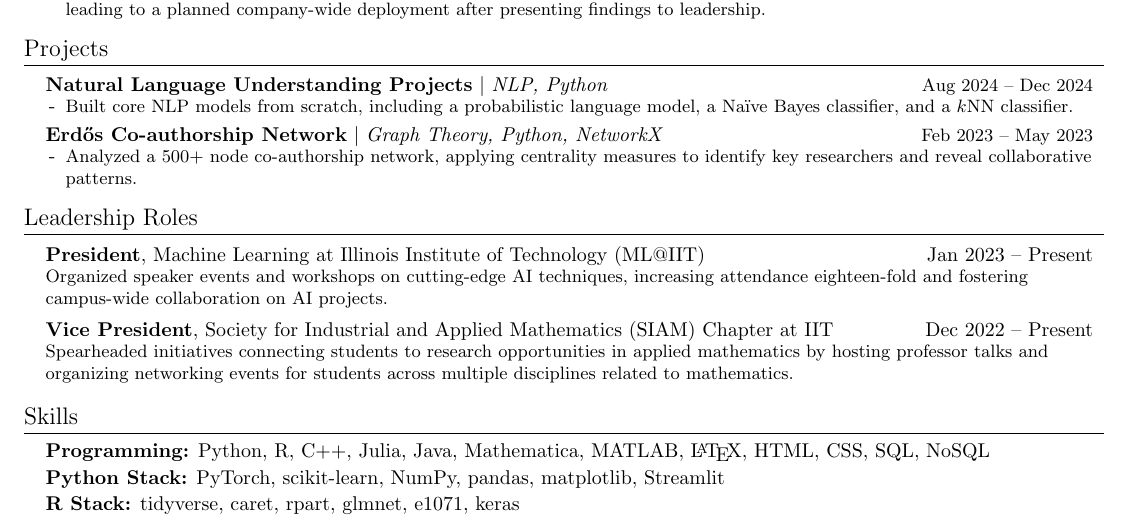
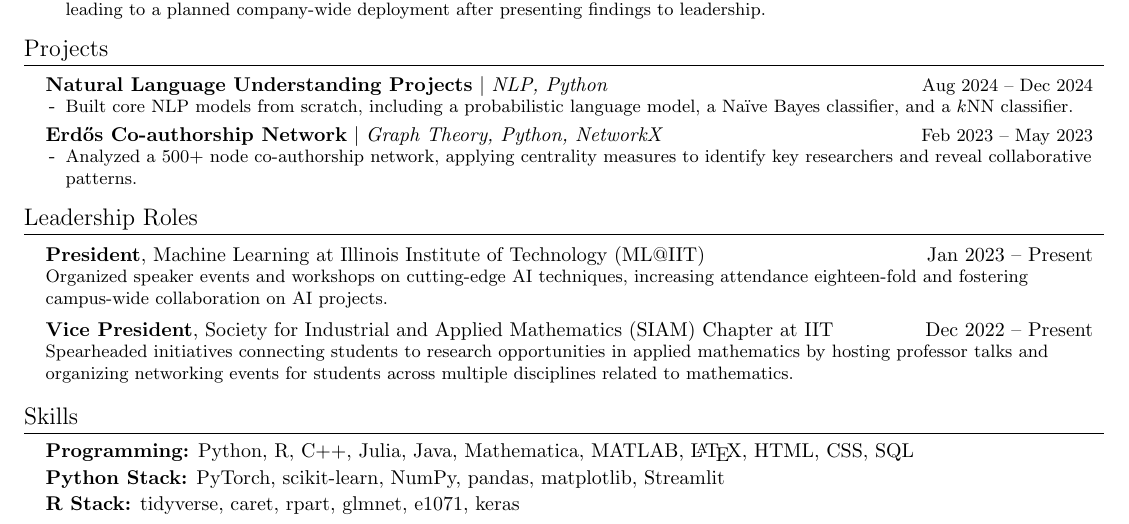
Before and after one commit to igoeldc/Resume, a LaTeX CV (Ishaan_Resume_LaTeX.tex): part of the page, cut so that both start at the same text. Compiled offline with pdfLaTeX.

Commit message:
Update on Overleaf.

```diff
--- a/Ishaan_Resume_LaTeX.tex
+++ b/Ishaan_Resume_LaTeX.tex
@@ -211,7 +211,7 @@
 %-----------SKILLS-----------
 \section{Skills}
 \begin{itemize}[leftmargin=0.15in, label={}]
-    \item \textbf{Programming:} Python, R, C++, Julia, Java, Mathematica, MATLAB, \LaTeX, HTML, CSS, SQL, NoSQL
+    \item \textbf{Programming:} Python, R, C++, Julia, Java, Mathematica, MATLAB, \LaTeX, HTML, CSS, SQL
     \item \vspace{-5pt} \textbf{Python Stack:} PyTorch, scikit-learn, NumPy, pandas, matplotlib, Streamlit
     \item \vspace{-5pt} \textbf{R Stack:} tidyverse, caret, rpart, glmnet, e1071, keras
     % \item \vspace{-5pt} \textbf{Spoken Languages:} English, Hindi-Urdu, Mandarin Chinese, Spanish, Modern Standard Arabic, Panjabi
```
